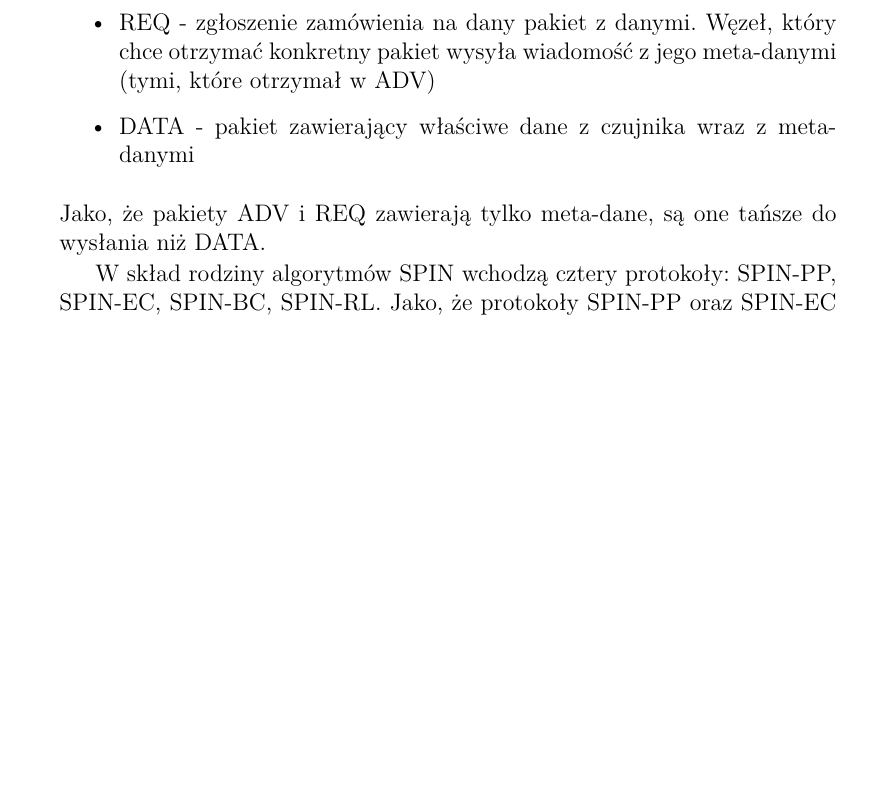
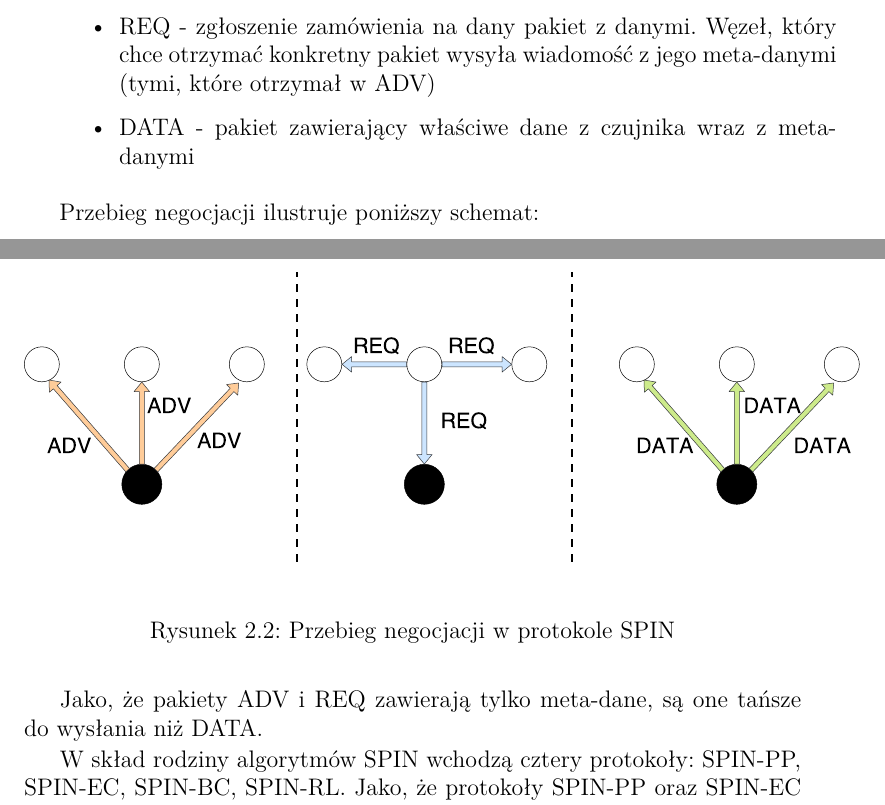
Before and after one commit to Blackstaff/master-thesis, a LaTeX thesis (praca_dyplomowa.tex, which reads chapters/wsn.tex): part of page 13 of 47 before the commit and two parts of pages 13 and 14 of 49 after it, the two joined at a grey line, cut so that both start at the same text, the shorter picture padded with empty space. Compiled offline with XeLaTeX.

Commit message:
Obrazki do węzła i SPIN

```diff
--- a/chapters/wsn.tex
+++ b/chapters/wsn.tex
@@ -84,6 +92,14 @@ W protokole SPIN węzły komunikują się za pomocą trzech rodzajów pakietów:
 	\item REQ - zgłoszenie zamówienia na dany pakiet z danymi. Węzeł, który chce otrzymać konkretny pakiet wysyła wiadomość z jego meta-danymi (tymi, które otrzymał w ADV)
 	\item DATA - pakiet zawierający właściwe dane z czujnika wraz z meta-danymi
 \end{itemize}
+Przebieg negocjacji ilustruje poniższy schemat:
+\begin{figure}[H]
+	\begin{center}
+		\includegraphics[scale=0.25]{\ImgPath/protocols/spin.pdf}
+	\end{center}
+	\caption{Przebieg negocjacji w protokole SPIN}
+\end{figure}
+
 Jako, że pakiety ADV i REQ zawierają tylko meta-dane, są one tańsze do wysłania niż DATA.
 
 W skład rodziny algorytmów SPIN wchodzą cztery protokoły: SPIN-PP, SPIN-EC, SPIN-BC, SPIN-RL. Jako, że protokoły SPIN-PP oraz SPIN-EC nie przeznaczone są dla sieci point-to-point, opisane zostaną dwa pozostałe protokoły \cite{Dargie2010, Kulik2002}.
```
Also changed, not shown: img/protocols/spin.pdf (added), img/protocols/spin_adv.pdf (added), img/sensor_node.pdf (added), chapters/wsn.tex (8 more changed lines), 1 other file.
